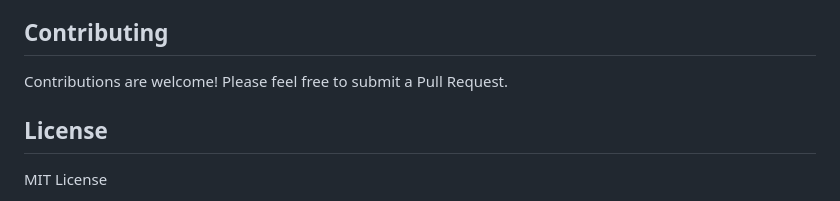
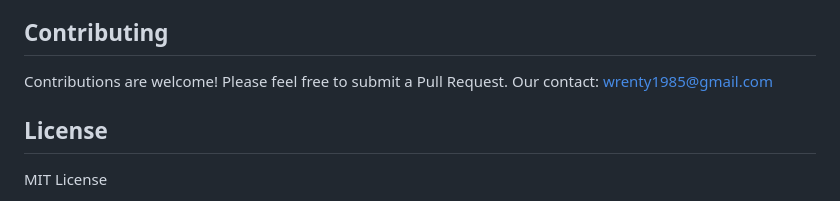
Before and after one commit to YunyingTech/MPCDSEPC, a Markdown page: README.md, the part around the change. GitHub-like rendering.

```diff
--- a/README.md
+++ b/README.md
@@ -192,6 +192,7 @@ mybatis:
 ## Contributing
 
 Contributions are welcome! Please feel free to submit a Pull Request.
+Our contact: wrenty1985@gmail.com
 
 ## License
 
```
